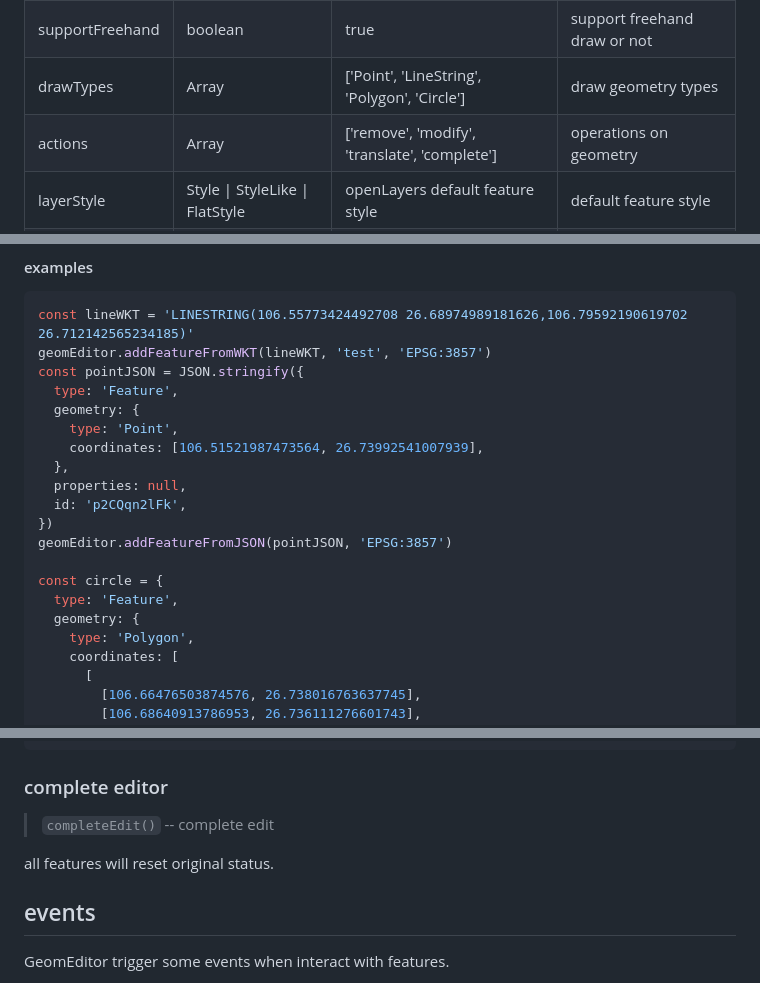
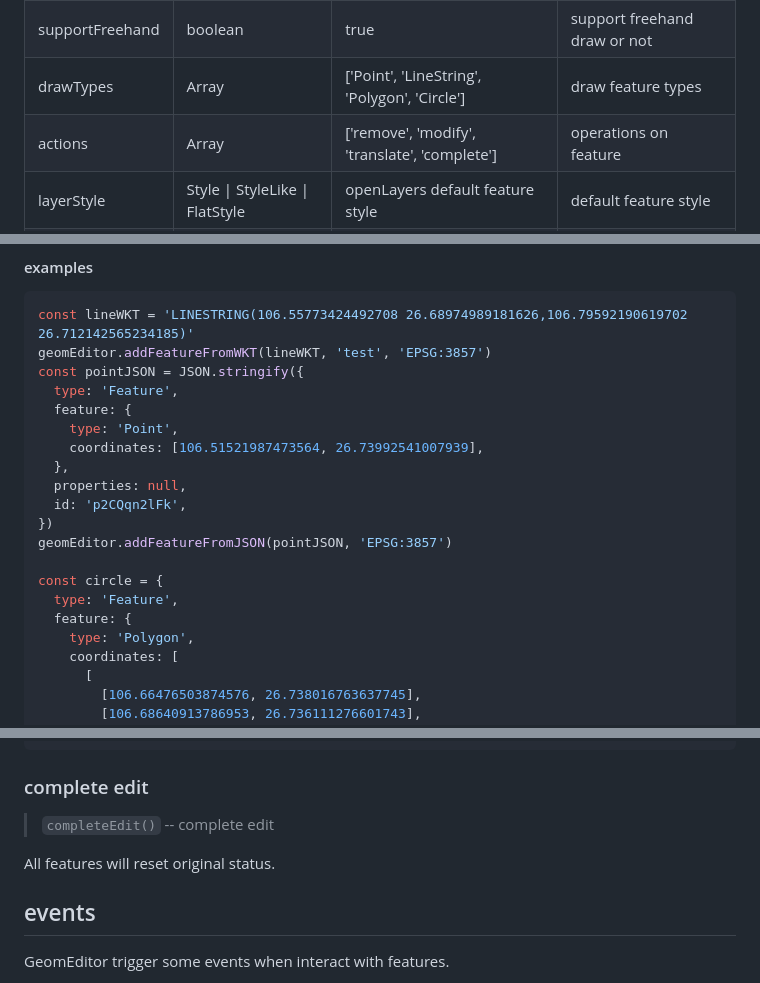
Before and after one commit to jackchoumine/ol-geom-editor, a Markdown page: README.md, 3 parts joined by grey strips. Rendered like a GitHub page.

````diff
--- a/README.md
+++ b/README.md
@@ -58,8 +58,8 @@ options has some props:
 | --------------- | ------------------------------- | --------------------------------------------- | ---------------------------- |
 | showToolBar     | boolean                         | true                                          | render tool bar or not       |
 | supportFreehand | boolean                         | true                                          | support freehand draw or not |
-| drawTypes       | Array                           | ['Point', 'LineString', 'Polygon', 'Circle']  | draw geometry types          |
-| actions         | Array                           | ['remove', 'modify', 'translate', 'complete'] | operations on geometry       |
+| drawTypes       | Array                           | ['Point', 'LineString', 'Polygon', 'Circle']  | draw feature types           |
+| actions         | Array                           | ['remove', 'modify', 'translate', 'complete'] | operations on feature        |
 | layerStyle      | Style \| StyleLike \| FlatStyle | openLayers default feature style              | default feature style        |
 | selectedStyle   | StyleLike                       | below                                         | feature style is selected    |
 
@@ -132,7 +132,7 @@ const lineWKT = 'LINESTRING(106.55773424492708 26.68974989181626,106.79592190619
 geomEditor.addFeatureFromWKT(lineWKT, 'test', 'EPSG:3857')
 const pointJSON = JSON.stringify({
   type: 'Feature',
-  geometry: {
+  feature: {
     type: 'Point',
     coordinates: [106.51521987473564, 26.73992541007939],
   },
@@ -143,7 +143,7 @@ geomEditor.addFeatureFromJSON(pointJSON, 'EPSG:3857')
 
 const circle = {
   type: 'Feature',
-  geometry: {
+  feature: {
     type: 'Polygon',
     coordinates: [
       [
@@ -346,11 +348,11 @@ geomEditor.removeAllFeatures().then(success => {
 })
 ```
 
-### complete editor
+### complete edit
 
 > `completeEdit()` -- complete edit
 
-all features will reset original status.
+All features will reset original status.
 
 ## events
 
````
Also changed, not shown: other parts of README.md (+18 -16 lines).
